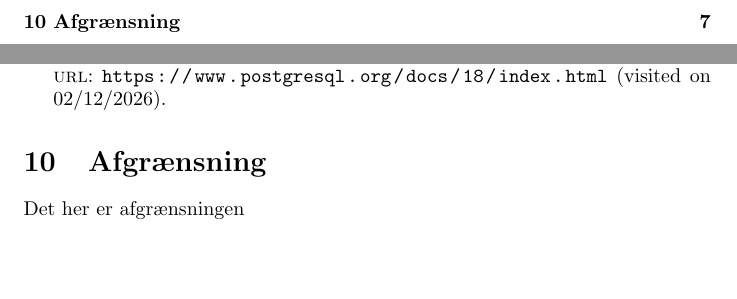
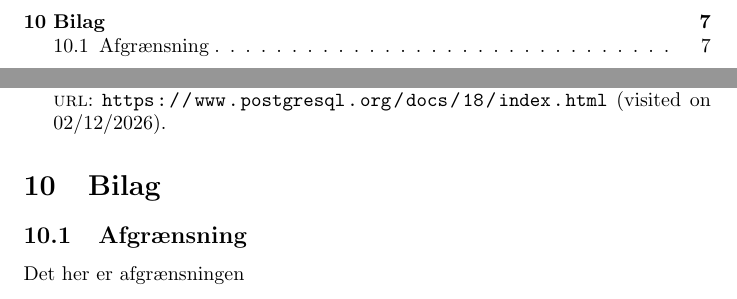
Before and after one commit to TacoKarl/kpolo, a LaTeX document (rapport/latex-rapport/main.tex, which reads rapport/latex-rapport/Dokumenter/bilag.tex): two parts of pages 2 and 7 of 7, joined at a grey line, cut at the place of the change, the shorter picture padded with empty space. Compiled offline with pdfLaTeX.

```diff
--- a/rapport/latex-rapport/Dokumenter/bilag.tex
+++ b/rapport/latex-rapport/Dokumenter/bilag.tex
@@ -1,3 +1,3 @@
-\section{Afgrænsning}
-\label{bilag:afgrænsning}
+\section{Bilag}
+\subsection{Afgrænsning} \label{bilag:afgrænsning}
 Det her er afgrænsningen
```
Also changed, not shown: 1 other file.
